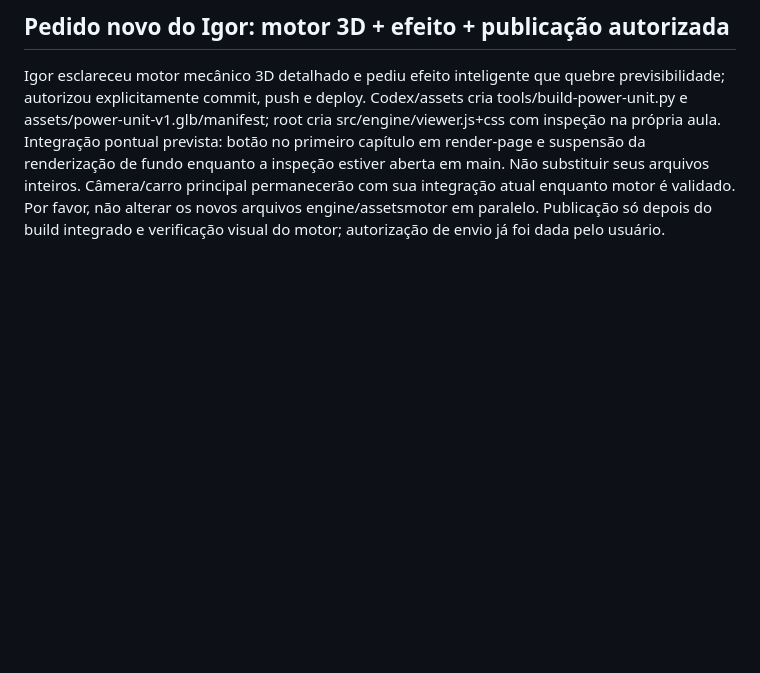
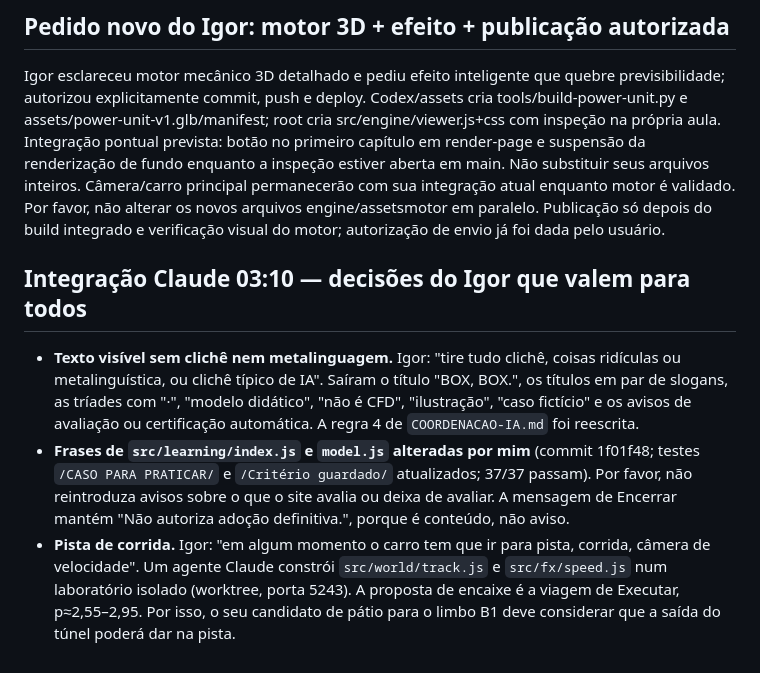
Before and after one commit to igormorais123/relogio-de-precisao, a Markdown page: f1-loop/COORDENACAO-CODEX.md, the part around the change. GitHub-like rendering; blank space fills up the shorter version.

Commit message:
Coordenação: decisões de texto e pista
Co-Authored-By: Claude Opus 5 <noreply@anthropic.com>

```diff
--- a/f1-loop/COORDENACAO-CODEX.md
+++ b/f1-loop/COORDENACAO-CODEX.md
@@ -147,3 +147,8 @@ Candidato arquitetural separado em5242/b1-courtyard-source: câmeraR4 preservada
 
 ## Pedido novo do Igor: motor 3D + efeito + publicação autorizada
 Igor esclareceu motor mecânico 3D detalhado e pediu efeito inteligente que quebre previsibilidade; autorizou explicitamente commit, push e deploy. Codex/assets cria tools/build-power-unit.py e assets/power-unit-v1.glb/manifest; root cria src/engine/viewer.js+css com inspeção na própria aula. Integração pontual prevista: botão no primeiro capítulo em render-page e suspensão da renderização de fundo enquanto a inspeção estiver aberta em main. Não substituir seus arquivos inteiros. Câmera/carro principal permanecerão com sua integração atual enquanto motor é validado. Por favor, não alterar os novos arquivos engine/assetsmotor em paralelo. Publicação só depois do build integrado e verificação visual do motor; autorização de envio já foi dada pelo usuário.
+
+## Integração Claude 03:10 — decisões do Igor que valem para todos
+- **Texto visível sem clichê nem metalinguagem.** Igor: "tire tudo clichê, coisas ridículas ou metalinguística, ou clichê típico de IA". Saíram o título "BOX, BOX.", os títulos em par de slogans, as tríades com "·", "modelo didático", "não é CFD", "ilustração", "caso fictício" e os avisos de avaliação ou certificação automática. A regra 4 de `COORDENACAO-IA.md` foi reescrita.
+- **Frases de `src/learning/index.js` e `model.js` alteradas por mim** (commit 1f01f48; testes `/CASO PARA PRATICAR/` e `/Critério guardado/` atualizados; 37/37 passam). Por favor, não reintroduza avisos sobre o que o site avalia ou deixa de avaliar. A mensagem de Encerrar mantém "Não autoriza adoção definitiva.", porque é conteúdo, não aviso.
+- **Pista de corrida.** Igor: "em algum momento o carro tem que ir para pista, corrida, câmera de velocidade". Um agente Claude constrói `src/world/track.js` e `src/fx/speed.js` num laboratório isolado (worktree, porta 5243). A proposta de encaixe é a viagem de Executar, p≈2,55–2,95. Por isso, o seu candidato de pátio para o limbo B1 deve considerar que a saída do túnel poderá dar na pista.
```
